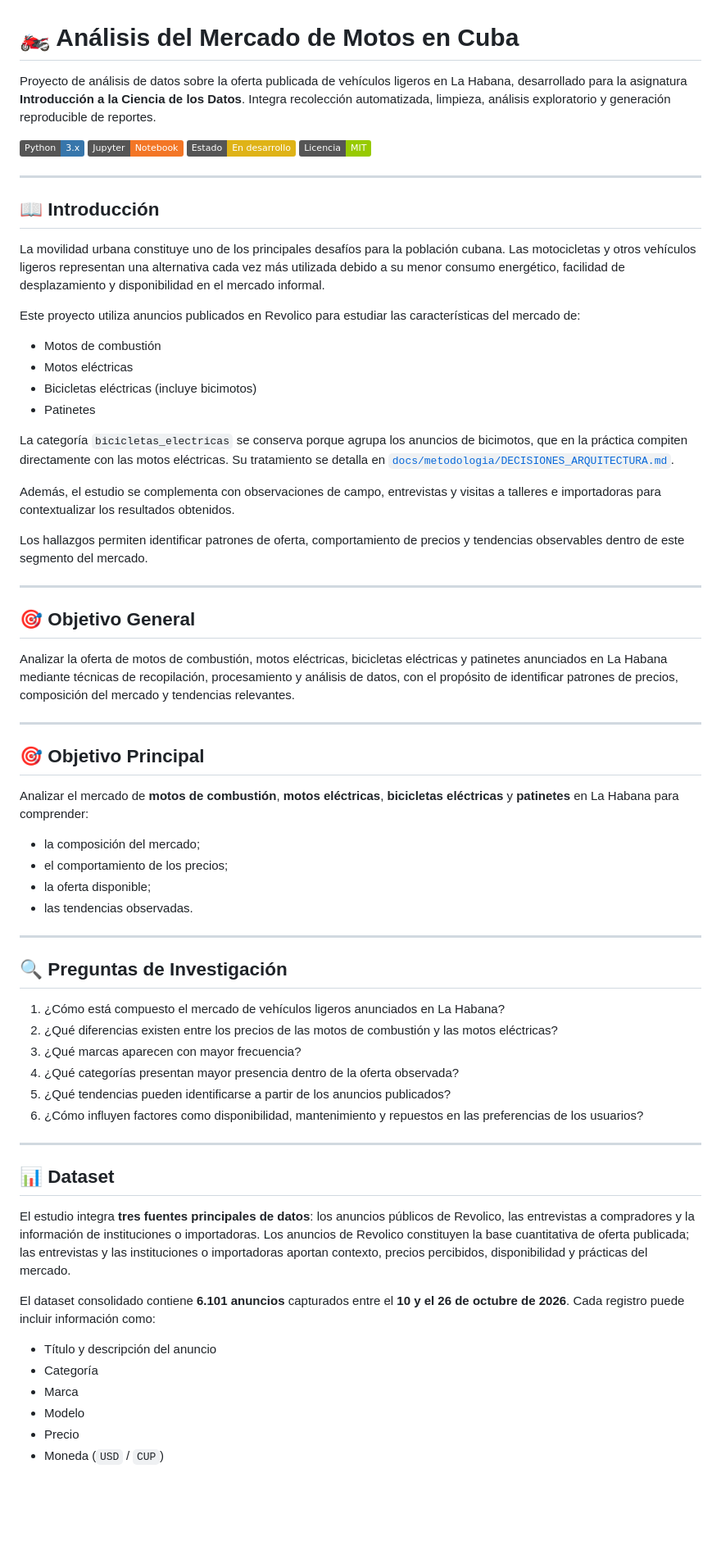
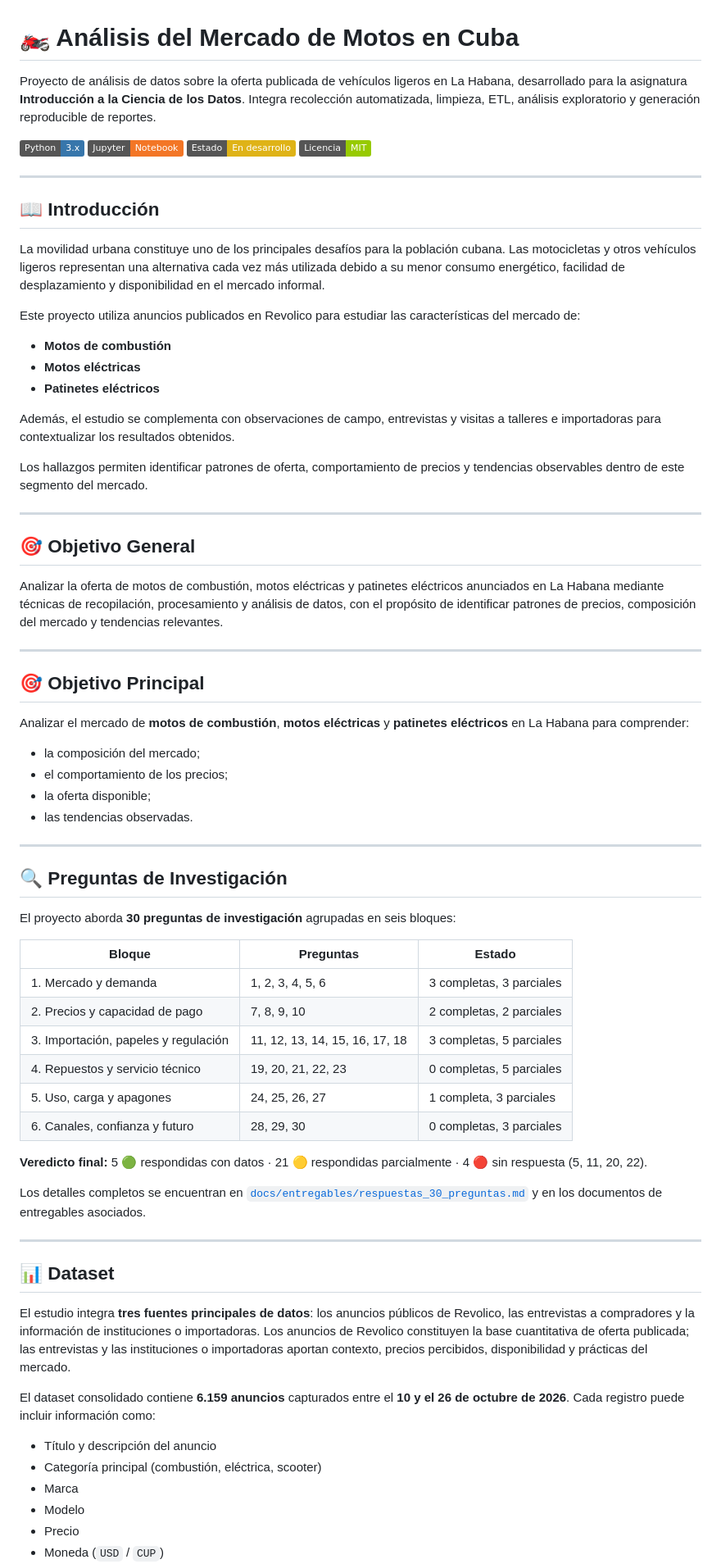
Before and after one commit to harolric78-lab/Mercado-de-Motos, a Markdown page: README.md, the part around one of its changes. Shown at 82% size. GitHub-like rendering; badges without logos; blank space fills up the shorter version.

```diff
--- a/README.md
+++ b/README.md
@@ -1,6 +1,6 @@
 # 🏍️ Análisis del Mercado de Motos en Cuba
 
-Proyecto de análisis de datos sobre la oferta publicada de vehículos ligeros en La Habana, desarrollado para la asignatura **Introducción a la Ciencia de los Datos**. Integra recolección automatizada, limpieza, análisis exploratorio y generación reproducible de reportes.
+Proyecto de análisis de datos sobre la oferta publicada de vehículos ligeros en La Habana, desarrollado para la asignatura **Introducción a la Ciencia de los Datos**. Integra recolección automatizada, limpieza, ETL, análisis exploratorio y generación reproducible de reportes.
 
 ![Python](https://img.shields.io/badge/Python-3.x-3776AB?logo=python&logoColor=white)
 ![Jupyter](https://img.shields.io/badge/Jupyter-Notebook-F37626?logo=jupyter&logoColor=white)
@@ -15,12 +15,9 @@ La movilidad urbana constituye uno de los principales desafíos para la poblaci
 
 Este proyecto utiliza anuncios publicados en Revolico para estudiar las características del mercado de:
 
-- Motos de combustión
-- Motos eléctricas
-- Bicicletas eléctricas (incluye bicimotos)
-- Patinetes
-
-La categoría `bicicletas_electricas` se conserva porque agrupa los anuncios de bicimotos, que en la práctica compiten directamente con las motos eléctricas. Su tratamiento se detalla en [`docs/metodologia/DECISIONES_ARQUITECTURA.md`](docs/metodologia/DECISIONES_ARQUITECTURA.md).
+- **Motos de combustión**
+- **Motos eléctricas**
+- **Patinetes eléctricos**
 
 Además, el estudio se complementa con observaciones de campo, entrevistas y visitas a talleres e importadoras para contextualizar los resultados obtenidos.
 
@@ -30,13 +27,13 @@ Los hallazgos permiten identificar patrones de oferta, comportamiento de precios
 
 ## 🎯 Objetivo General
 
-Analizar la oferta de motos de combustión, motos eléctricas, bicicletas eléctricas y patinetes anunciados en La Habana mediante técnicas de recopilación, procesamiento y análisis de datos, con el propósito de identificar patrones de precios, composición del mercado y tendencias relevantes.
+Analizar la oferta de motos de combustión, motos eléctricas y patinetes eléctricos anunciados en La Habana mediante técnicas de recopilación, procesamiento y análisis de datos, con el propósito de identificar patrones de precios, composición del mercado y tendencias relevantes.
 
 ---
 
 ## 🎯 Objetivo Principal
 
-Analizar el mercado de **motos de combustión**, **motos eléctricas**, **bicicletas eléctricas** y **patinetes** en La Habana para comprender:
+Analizar el mercado de **motos de combustión**, **motos eléctricas** y **patinetes eléctricos** en La Habana para comprender:
 
 - la composición del mercado;
 - el comportamiento de los precios;
@@ -47,12 +44,20 @@ Analizar el mercado de **motos de combustión**, **motos eléctricas**, **bicicl
 
 ## 🔍 Preguntas de Investigación
 
-1. ¿Cómo está compuesto el mercado de vehículos ligeros anunciados en La Habana?
-2. ¿Qué diferencias existen entre los precios de las motos de combustión y las motos eléctricas?
-3. ¿Qué marcas aparecen con mayor frecuencia?
-4. ¿Qué categorías presentan mayor presencia dentro de la oferta observada?
-5. ¿Qué tendencias pueden identificarse a partir de los anuncios publicados?
-6. ¿Cómo influyen factores como disponibilidad, mantenimiento y repuestos en las preferencias de los usuarios?
+El proyecto aborda **30 preguntas de investigación** agrupadas en seis bloques:
+
+| Bloque | Preguntas | Estado |
+|---|---|---|
+| 1. Mercado y demanda | 1, 2, 3, 4, 5, 6 | 3 completas, 3 parciales |
+| 2. Precios y capacidad de pago | 7, 8, 9, 10 | 2 completas, 2 parciales |
+| 3. Importación, papeles y regulación | 11, 12, 13, 14, 15, 16, 17, 18 | 3 completas, 5 parciales |
+| 4. Repuestos y servicio técnico | 19, 20, 21, 22, 23 | 0 completas, 5 parciales |
+| 5. Uso, carga y apagones | 24, 25, 26, 27 | 1 completa, 3 parciales |
+| 6. Canales, confianza y futuro | 28, 29, 30 | 0 completas, 3 parciales |
+
+**Veredicto final:** 5 🟢 respondidas con datos · 21 🟡 respondidas parcialmente · 4 🔴 sin respuesta (5, 11, 20, 22).
+
+Los detalles completos se encuentran en [`docs/entregables/respuestas_30_preguntas.md`](docs/entregables/respuestas_30_preguntas.md) y en los documentos de entregables asociados.
 
 ---
 
@@ -60,10 +65,10 @@ Analizar el mercado de **motos de combustión**, **motos eléctricas**, **bicicl
 
 El estudio integra **tres fuentes principales de datos**: los anuncios públicos de Revolico, las entrevistas a compradores y la información de instituciones o importadoras. Los anuncios de Revolico constituyen la base cuantitativa de oferta publicada; las entrevistas y las instituciones o importadoras aportan contexto, precios percibidos, disponibilidad y prácticas del mercado.
 
-El dataset consolidado contiene **6.101 anuncios** capturados entre el **10 y el 26 de octubre de 2026**. Cada registro puede incluir información como:
+El dataset consolidado contiene **6.159 anuncios** capturados entre el **10 y el 26 de octubre de 2026**. Cada registro puede incluir información como:
 
 - Título y descripción del anuncio
-- Categoría
+- Categoría principal (combustión, eléctrica, scooter)
 - Marca
 - Modelo
 - Precio
```
Also changed, not shown: other parts of README.md (+49 -29 lines).
